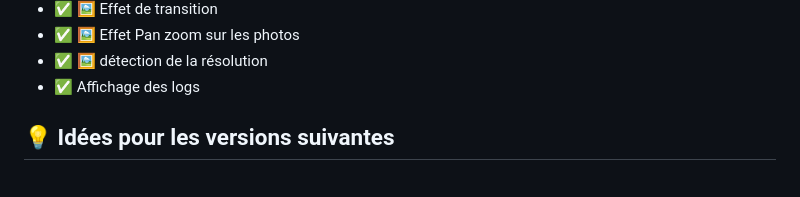
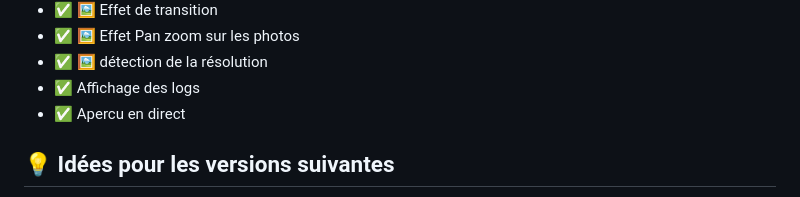
Before and after one commit to gotenash/Pimmich, a Markdown page: README.md, the part around the change. Drawn GitHub-style.

```diff
--- a/README.md
+++ b/README.md
@@ -32,6 +32,7 @@
 - ✅ 🖼️ Effet Pan zoom sur les photos
 - ✅ 🖼️ détection de la résolution
 - ✅ Affichage des logs
+- ✅ Apercu en direct
 
 ## 💡 Idées pour les versions suivantes
 
```
